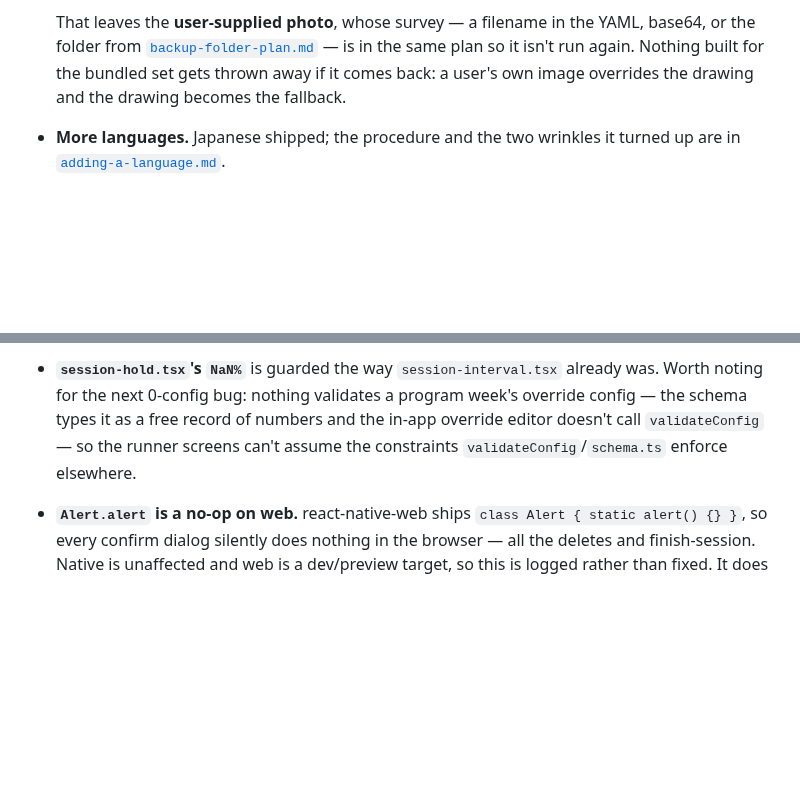
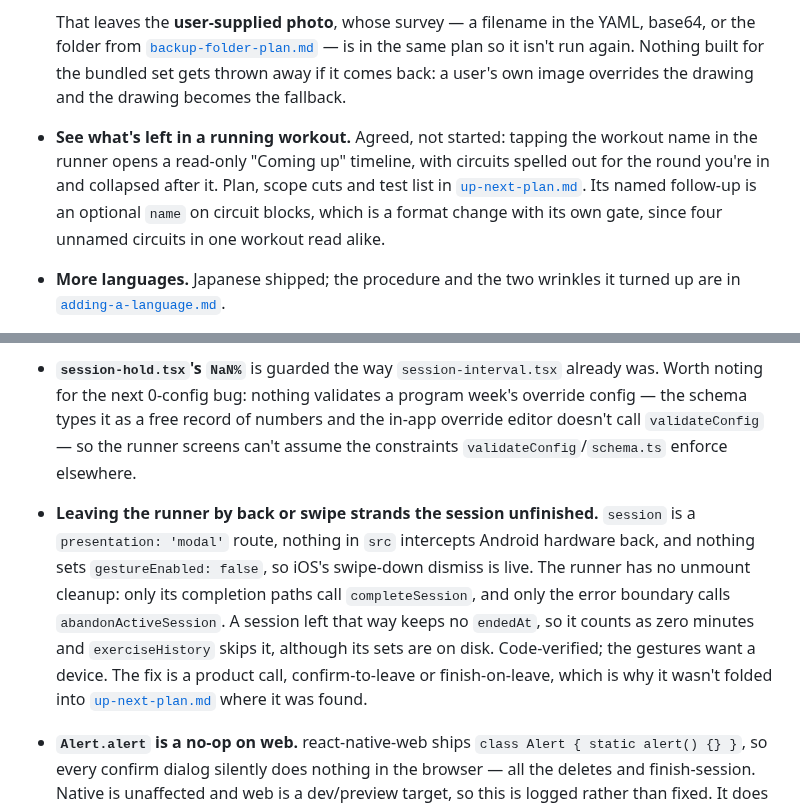
Before and after one commit to celsaad/kettle, a Markdown page: docs/open-work.md, 2 parts joined by grey strips. GitHub-like rendering; blank space fills up the shorter version.

```diff
--- a/docs/open-work.md
+++ b/docs/open-work.md
@@ -230,6 +230,12 @@ wanting states and assignees, it wants GitHub issues instead.
   Nothing built for the bundled set gets thrown away if it comes back: a user's own image overrides the
   drawing and the drawing becomes the fallback.
 
+- **See what's left in a running workout.** Agreed, not started: tapping the workout name in the
+  runner opens a read-only "Coming up" timeline, with circuits spelled out for the round you're in and
+  collapsed after it. Plan, scope cuts and test list in [`up-next-plan.md`](up-next-plan.md). Its
+  named follow-up is an optional `name` on circuit blocks, which is a format change with its own gate,
+  since four unnamed circuits in one workout read alike.
+
 - **More languages.** Japanese shipped; the procedure and the two wrinkles it turned up are in
   [`adding-a-language.md`](adding-a-language.md).
 
@@ -325,6 +331,15 @@ interpolated rather than translated. Notes on the structural ones:
   as a free record of numbers and the in-app override editor doesn't call `validateConfig` — so the
   runner screens can't assume the constraints `validateConfig`/`schema.ts` enforce elsewhere.
 
+- **Leaving the runner by back or swipe strands the session unfinished.** `session` is a
+  `presentation: 'modal'` route, nothing in `src` intercepts Android hardware back, and nothing sets
+  `gestureEnabled: false`, so iOS's swipe-down dismiss is live. The runner has no unmount cleanup:
+  only its completion paths call `completeSession`, and only the error boundary calls
+  `abandonActiveSession`. A session left that way keeps no `endedAt`, so it counts as zero minutes
+  and `exerciseHistory` skips it, although its sets are on disk. Code-verified; the gestures want a
+  device. The fix is a product call, confirm-to-leave or finish-on-leave, which is why it wasn't folded
+  into [`up-next-plan.md`](up-next-plan.md) where it was found.
+
 - **`Alert.alert` is a no-op on web.** react-native-web ships `class Alert { static alert() {} }`, so
   every confirm dialog silently does nothing in the browser — all the deletes and finish-session.
   Native is unaffected and web is a dev/preview target, so this is logged rather than fixed. It does
```
Also changed, not shown: AGENTS.md (+5 -0 lines), docs/up-next-plan.md (added, +259 -0 lines).
